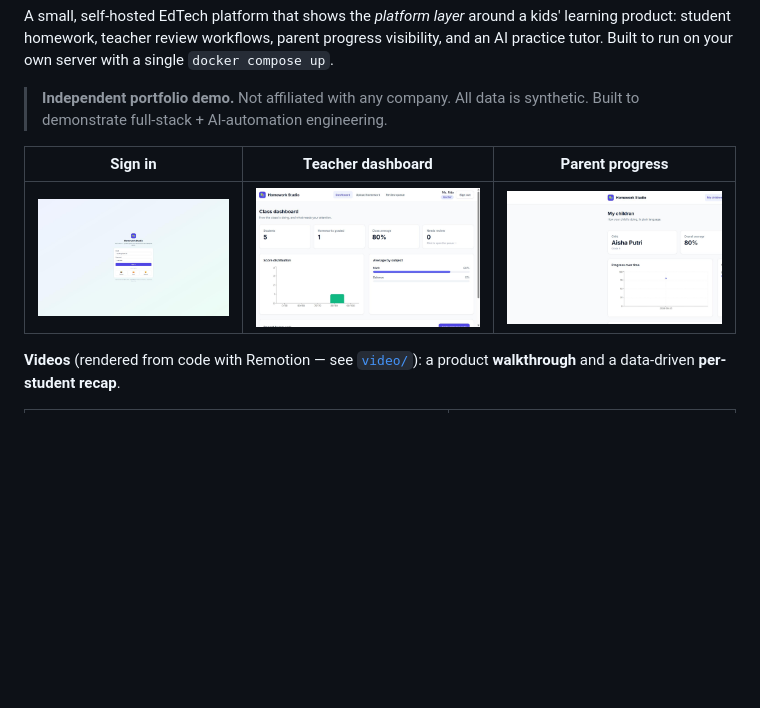
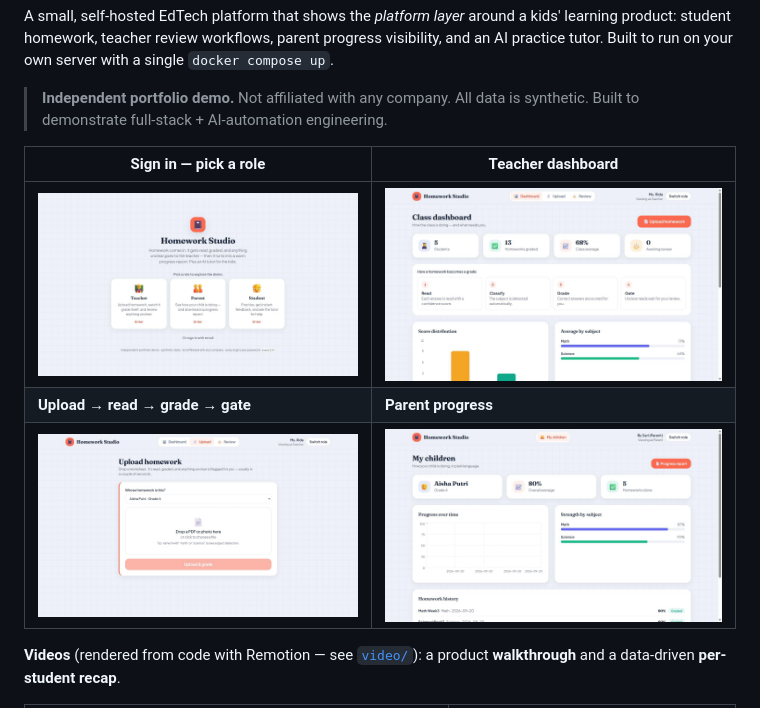
Before and after one commit to akbarharyadi/homework-studio, a Markdown page: README.md, the part around the change. GitHub-like rendering; pictures changed too: docs/screenshots/login.jpg, docs/screenshots/parent-progress.jpg, docs/screenshots/teacher-dashboard.jpg; blank space fills up the shorter version.

```diff
--- a/README.md
+++ b/README.md
@@ -10,9 +10,11 @@ with a single `docker compose up`.
 > **Independent portfolio demo.** Not affiliated with any company. All data is
 > synthetic. Built to demonstrate full-stack + AI-automation engineering.
 
-| Sign in | Teacher dashboard | Parent progress |
-|---|---|---|
-| ![Login](docs/screenshots/login.jpg) | ![Dashboard](docs/screenshots/teacher-dashboard.jpg) | ![Parent](docs/screenshots/parent-progress.jpg) |
+| Sign in — pick a role | Teacher dashboard |
+|---|---|
+| ![Login](docs/screenshots/login.jpg) | ![Dashboard](docs/screenshots/teacher-dashboard.jpg) |
+| **Upload → read → grade → gate** | **Parent progress** |
+| ![Upload](docs/screenshots/teacher-upload.jpg) | ![Parent](docs/screenshots/parent-progress.jpg) |
 
 **Videos** (rendered from code with Remotion — see [`video/`](video/)):
 a product **walkthrough** and a data-driven **per-student recap**.
```
Also changed, not shown: 13 other files.
